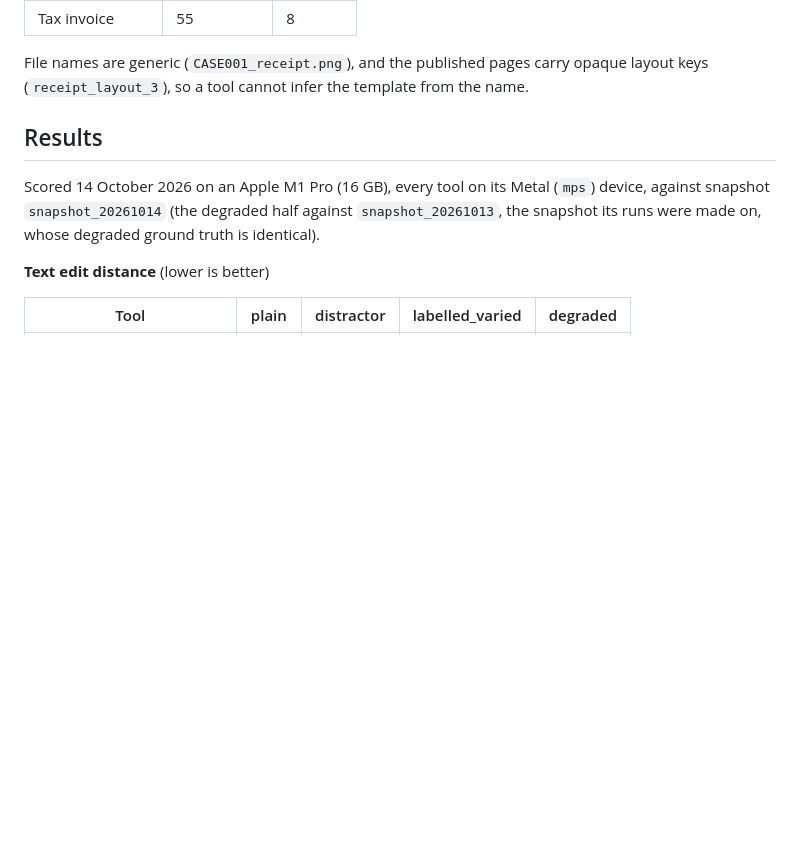
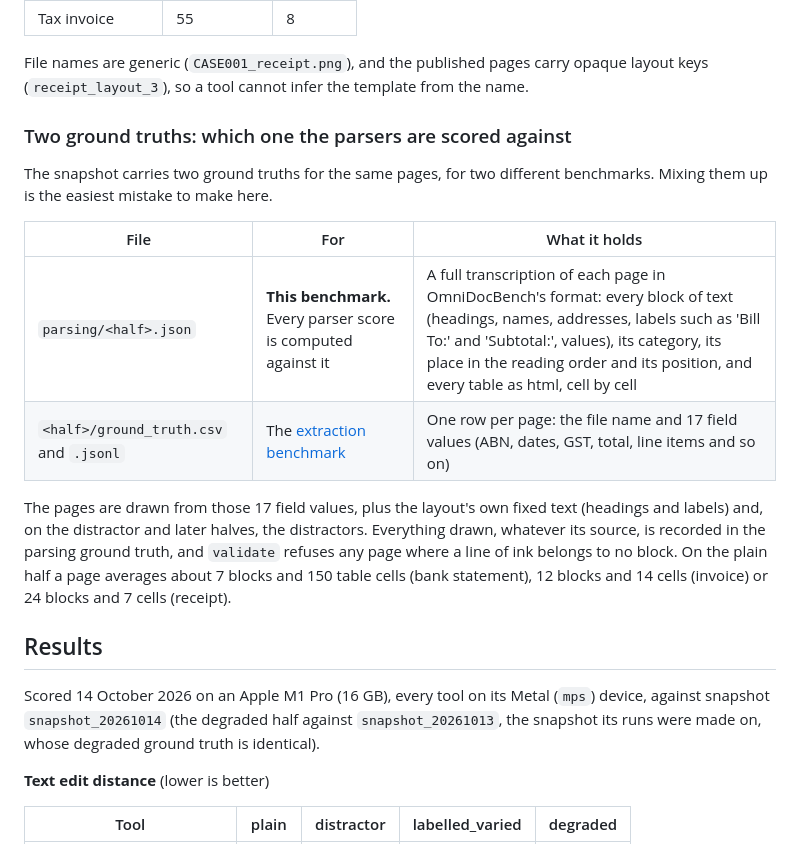
Before and after one commit to tmnestor/Synthetic_Doc_Parsing, a Markdown page: README.md, the part around the change. GitHub-like rendering; blank space fills up the shorter version.

Commit message:
📝 docs: say which of the snapshot's two ground truths the parsers are scored against
The snapshot carries the parsing ground truth (every block and table cell on the page) beside the
extraction ground truth (17 field values per page), and the README never said which is which, so the
extraction files read as if they were all the benchmark had. A short section now sets the two side by
side and says what the parsing ground truth records and how complete it is.

```diff
--- a/README.md
+++ b/README.md
@@ -65,6 +65,22 @@ distractor originals measure what a phone photograph costs.
 
 File names are generic (`CASE001_receipt.png`), and the published pages carry opaque layout keys
 (`receipt_layout_3`), so a tool cannot infer the template from the name.
+
+### Two ground truths: which one the parsers are scored against
+
+The snapshot carries two ground truths for the same pages, for two different benchmarks. Mixing them up
+is the easiest mistake to make here.
+
+| File | For | What it holds |
+|---|---|---|
+| `parsing/<half>.json` | **This benchmark.** Every parser score is computed against it | A full transcription of each page in OmniDocBench's format: every block of text (headings, names, addresses, labels such as 'Bill To:' and 'Subtotal:', values), its category, its place in the reading order and its position, and every table as html, cell by cell |
+| `<half>/ground_truth.csv` and `.jsonl` | The [extraction benchmark](#the-extraction-benchmark) | One row per page: the file name and 17 field values (ABN, dates, GST, total, line items and so on) |
+
+The pages are drawn from those 17 field values, plus the layout's own fixed text (headings and labels)
+and, on the distractor and later halves, the distractors. Everything drawn, whatever its source, is
+recorded in the parsing ground truth, and `validate` refuses any page where a line of ink belongs to no
+block. On the plain half a page averages about 7 blocks and 150 table cells (bank statement), 12 blocks
+and 14 cells (invoice) or 24 blocks and 7 cells (receipt).
 
 ## Results
 
```
